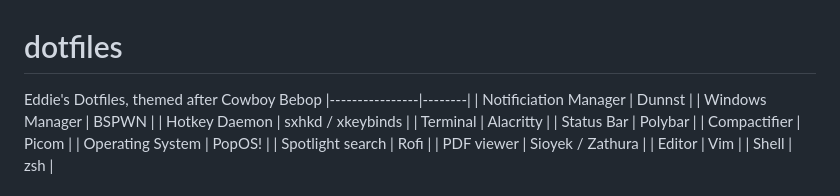
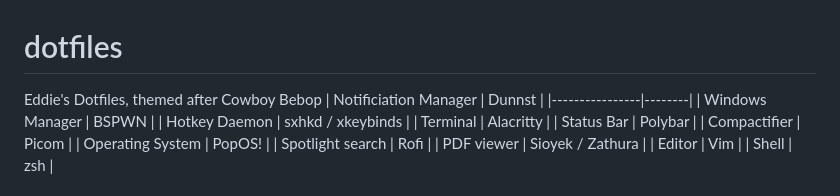
Before and after one commit to EdwardBerman/DotfilesBebop, a Markdown page: README.md, the part around the change. GitHub-like rendering.

```diff
--- a/README.md
+++ b/README.md
@@ -1,8 +1,8 @@
 # dotfiles
 
 Eddie's Dotfiles, themed after Cowboy Bebop
+| Notificiation Manager | Dunnst       |
 |----------------|--------|
-| Notificiation Manager | Dunnst |
 | Windows Manager | BSPWN |
 | Hotkey Daemon | sxhkd / xkeybinds |
 | Terminal | Alacritty |
```
